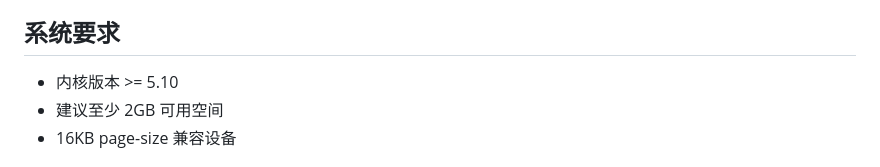
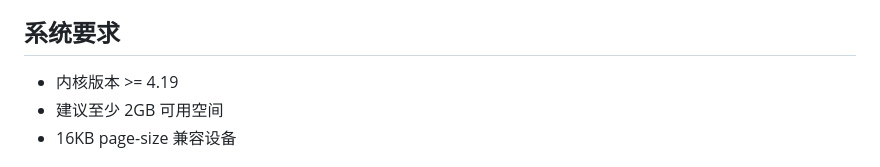
Before and after one commit to WenlaoJP/dsh-alpine-ksu, a Markdown page: README.md, the part around the change. Drawn GitHub-style.

Commit message:
Update kernel version requirement in README

```diff
--- a/README.md
+++ b/README.md
@@ -39,7 +39,7 @@ KernelSU module
 
 ## 系统要求
 
-- 内核版本 >= 5.10
+- 内核版本 >= 4.19
 - 建议至少 2GB 可用空间
 - 16KB page-size 兼容设备
 
```
